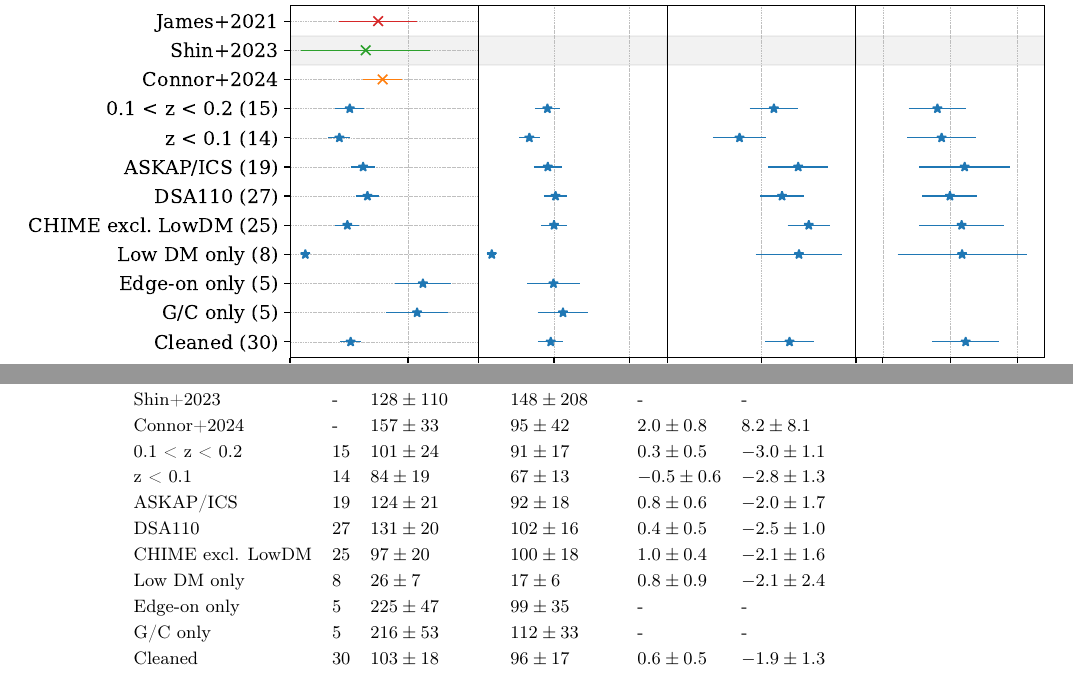
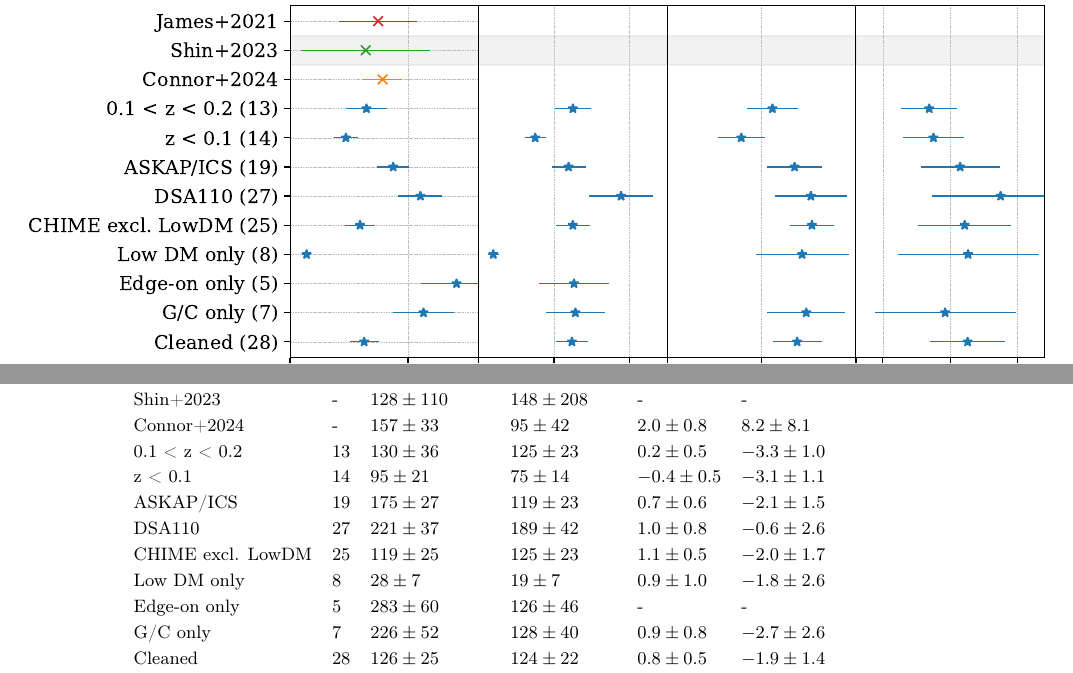
Before and after one commit to leungcalvin/kko_host_paper, a LaTeX paper (dmh_companion_paper.tex, which reads mvsk_table.tex): two parts of page 8 of 11, joined at a grey line, cut so that both start at the same text. Compiled offline with pdfLaTeX.

Commit message:
CL: random crap, like plotting

```diff
--- a/mvsk_table.tex
+++ b/mvsk_table.tex
@@ -6,14 +6,14 @@ Subsample &  &  &  &  &  \\
 James+2021 & - & $150 \pm 66$ & $85 \pm 48$ & $1.9 \pm 0.7$ & $7.0 \pm 6.1$ \\
 Shin+2023 & - & $128 \pm 110$ & $148 \pm 208$ & - & - \\
 Connor+2024 & - & $157 \pm 33$ & $95 \pm 42$ & $2.0 \pm 0.8$ & $8.2 \pm 8.1$ \\
-0.1 < z < 0.2  & $15$ & $101 \pm 24$ & $91 \pm 17$ & $0.3 \pm 0.5$ & $-3.0 \pm 1.1$ \\
-z < 0.1  & $14$ & $84 \pm 19$ & $67 \pm 13$ & $-0.5 \pm 0.6$ & $-2.8 \pm 1.3$ \\
-ASKAP/ICS  & $19$ & $124 \pm 21$ & $92 \pm 18$ & $0.8 \pm 0.6$ & $-2.0 \pm 1.7$ \\
-DSA110  & $27$ & $131 \pm 20$ & $102 \pm 16$ & $0.4 \pm 0.5$ & $-2.5 \pm 1.0$ \\
-CHIME excl. LowDM  & $25$ & $97 \pm 20$ & $100 \pm 18$ & $1.0 \pm 0.4$ & $-2.1 \pm 1.6$ \\
-Low DM only  & $8$ & $26 \pm 7$ & $17 \pm 6$ & $0.8 \pm 0.9$ & $-2.1 \pm 2.4$ \\
-Edge-on only  & $5$ & $225 \pm 47$ & $99 \pm 35$ & - & - \\
-G/C only  & $5$ & $216 \pm 53$ & $112 \pm 33$ & - & - \\
-Cleaned  & $30$ & $103 \pm 18$ & $96 \pm 17$ & $0.6 \pm 0.5$ & $-1.9 \pm 1.3$ \\
+0.1 < z < 0.2  & $13$ & $130 \pm 36$ & $125 \pm 23$ & $0.2 \pm 0.5$ & $-3.3 \pm 1.0$ \\
+z < 0.1  & $14$ & $95 \pm 21$ & $75 \pm 14$ & $-0.4 \pm 0.5$ & $-3.1 \pm 1.1$ \\
+ASKAP/ICS  & $19$ & $175 \pm 27$ & $119 \pm 23$ & $0.7 \pm 0.6$ & $-2.1 \pm 1.5$ \\
+DSA110  & $27$ & $221 \pm 37$ & $189 \pm 42$ & $1.0 \pm 0.8$ & $-0.6 \pm 2.6$ \\
+CHIME excl. LowDM  & $25$ & $119 \pm 25$ & $125 \pm 23$ & $1.1 \pm 0.5$ & $-2.0 \pm 1.7$ \\
+Low DM only  & $8$ & $28 \pm 7$ & $19 \pm 7$ & $0.9 \pm 1.0$ & $-1.8 \pm 2.6$ \\
+Edge-on only  & $5$ & $283 \pm 60$ & $126 \pm 46$ & - & - \\
+G/C only  & $7$ & $226 \pm 52$ & $128 \pm 40$ & $0.9 \pm 0.8$ & $-2.7 \pm 2.6$ \\
+Cleaned  & $28$ & $126 \pm 25$ & $124 \pm 22$ & $0.8 \pm 0.5$ & $-1.9 \pm 1.4$ \\
 \bottomrule
 \end{tabular}
```
Also changed, not shown: figures/dm_host.pdf, figures/dm_host_0.pdf, figures/dm_host_1.pdf, figures/dm_host_2.pdf, figures/dmh_0.pdf, figures/dmh_1.pdf, figures/dmh_2.pdf, figures/dmh_3.pdf, figures/hg_vs_dec.pdf, figures/hg_vs_dm.pdf, figures/hg_vs_ra.pdf, figures/macquart.pdf, figures/mvsk.pdf, figures/sk.pdf (deleted), 3 other files.
